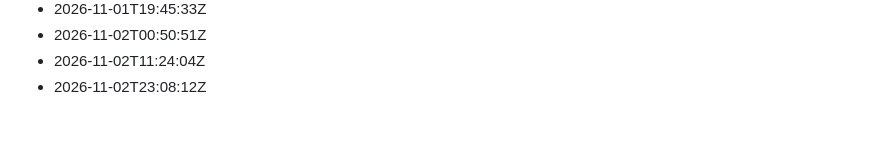
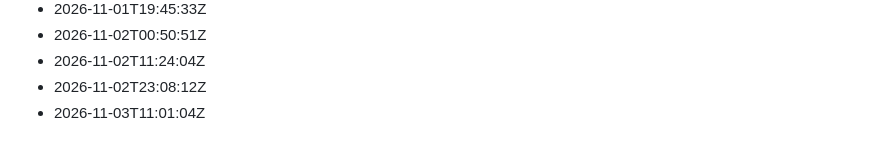
Before and after one commit to Gabzkk/Gabzii, a Markdown page: activity/daily-commits.md, the part around the change. GitHub-like rendering.

Commit message:
chore: record daily activity for 2026-11-03

```diff
--- a/activity/daily-commits.md
+++ b/activity/daily-commits.md
@@ -240,3 +240,4 @@
 - 2026-11-02T00:50:51Z
 - 2026-11-02T11:24:04Z
 - 2026-11-02T23:08:12Z
+- 2026-11-03T11:01:04Z
```
